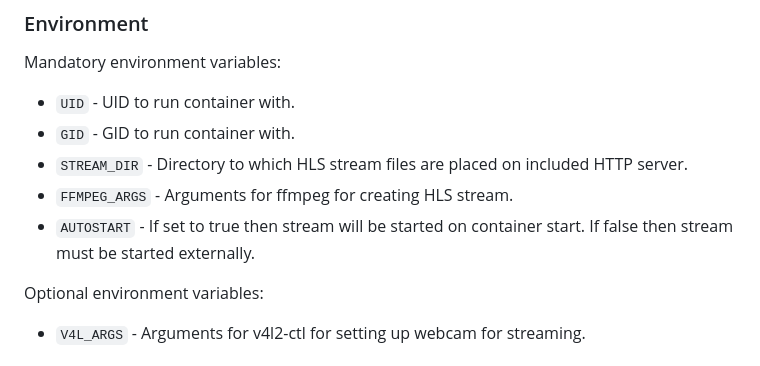
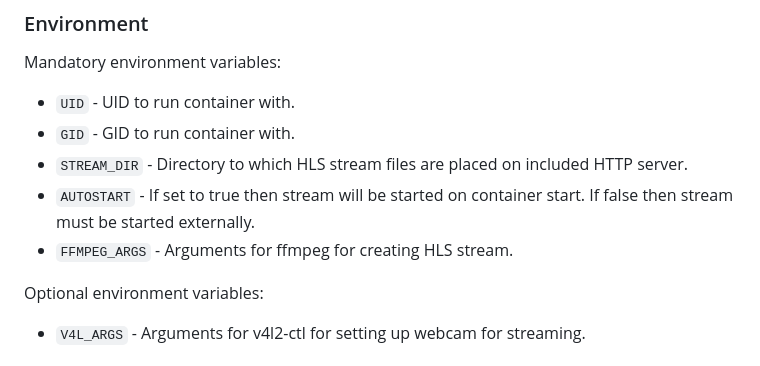
Before and after one commit to jarpatus/docker-octocam, a Markdown page: README.md, the part around the change. Rendered like a GitHub page.

````diff
--- a/README.md
+++ b/README.md
@@ -54,8 +54,8 @@ Mandatory environment variables:
 * ```UID``` - UID to run container with.
 * ```GID``` - GID to run container with.
 * ```STREAM_DIR``` - Directory to which HLS stream files are placed on included HTTP server.
+* ```AUTOSTART``` - If set to true then stream will be started on container start. If false then stream must be started externally.
 * ```FFMPEG_ARGS``` - Arguments for ffmpeg for creating HLS stream.
-* ```AUTOSTART``` - If set to true then stream will be started on container start. If false then stream must be started externally.
 
 Optional environment variables:
 * ```V4L_ARGS``` - Arguments for v4l2-ctl for setting up webcam for streaming.
````
